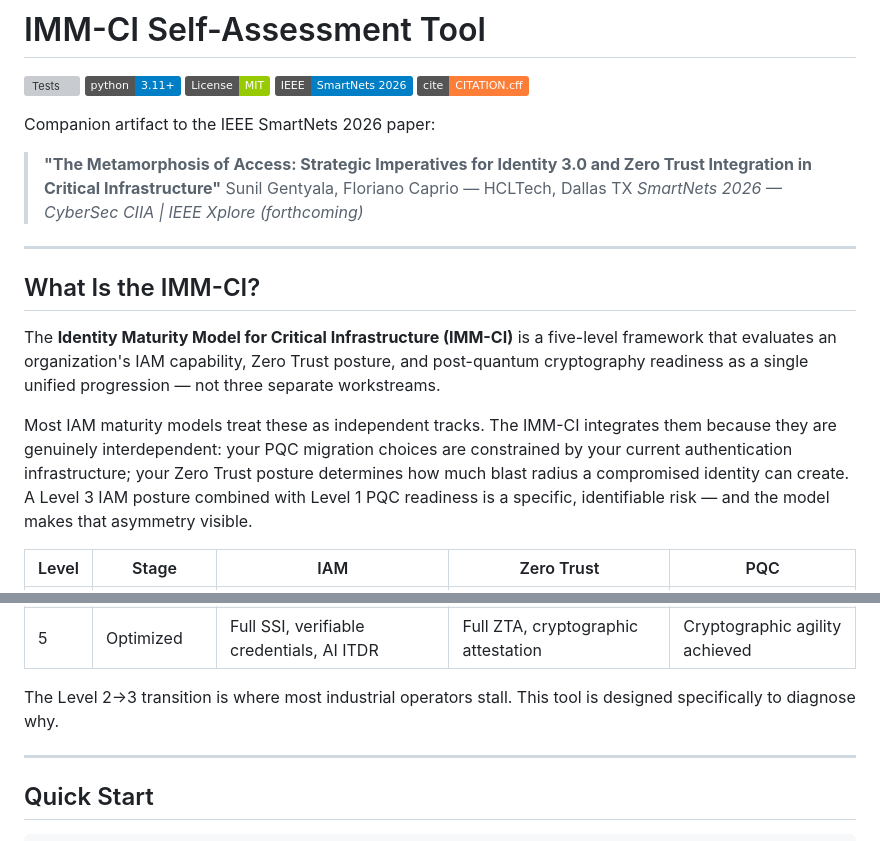
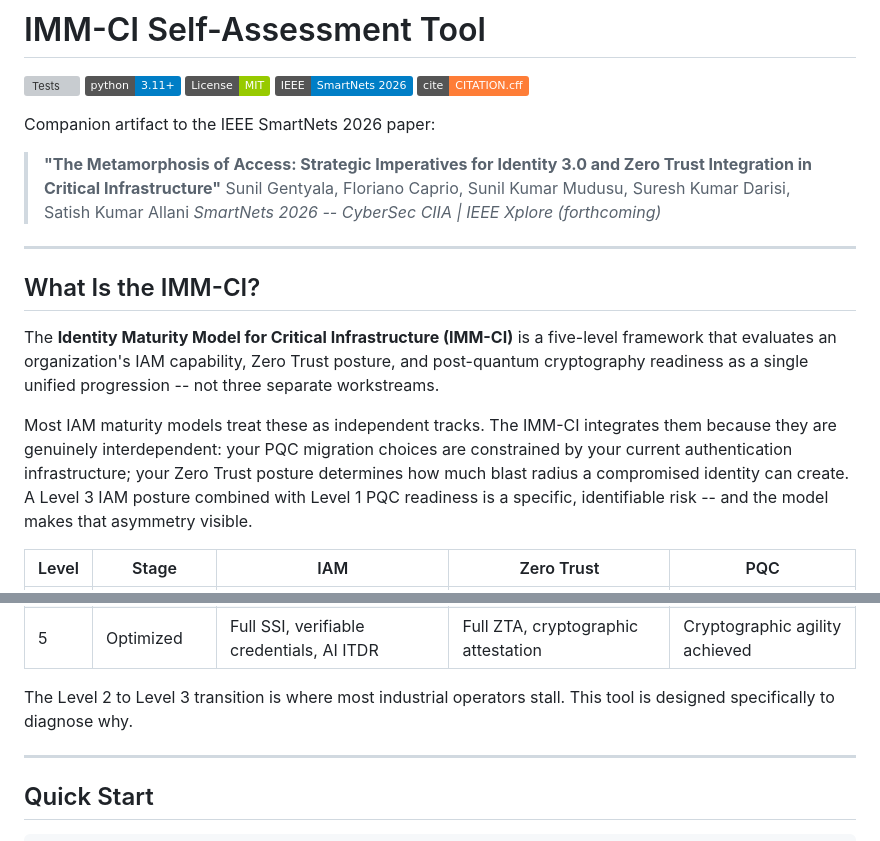
Before and after one commit to sunilgentyala/imm-ci-framework, a Markdown page: README.md, 2 parts joined by grey strips. Rendered like a GitHub page; badges without logos; grey boxes are pictures that could not be loaded.

```diff
--- a/README.md
+++ b/README.md
@@ -9,16 +9,16 @@
 Companion artifact to the IEEE SmartNets 2026 paper:
 
 > **"The Metamorphosis of Access: Strategic Imperatives for Identity 3.0 and Zero Trust Integration in Critical Infrastructure"**
-> Sunil Gentyala, Floriano Caprio — HCLTech, Dallas TX
-> *SmartNets 2026 — CyberSec CIIA | IEEE Xplore (forthcoming)*
+> Sunil Gentyala, Floriano Caprio, Sunil Kumar Mudusu, Suresh Kumar Darisi, Satish Kumar Allani
+> *SmartNets 2026 -- CyberSec CIIA | IEEE Xplore (forthcoming)*
 
 ---
 
 ## What Is the IMM-CI?
 
-The **Identity Maturity Model for Critical Infrastructure (IMM-CI)** is a five-level framework that evaluates an organization's IAM capability, Zero Trust posture, and post-quantum cryptography readiness as a single unified progression — not three separate workstreams.
+The **Identity Maturity Model for Critical Infrastructure (IMM-CI)** is a five-level framework that evaluates an organization's IAM capability, Zero Trust posture, and post-quantum cryptography readiness as a single unified progression -- not three separate workstreams.
 
-Most IAM maturity models treat these as independent tracks. The IMM-CI integrates them because they are genuinely interdependent: your PQC migration choices are constrained by your current authentication infrastructure; your Zero Trust posture determines how much blast radius a compromised identity can create. A Level 3 IAM posture combined with Level 1 PQC readiness is a specific, identifiable risk — and the model makes that asymmetry visible.
+Most IAM maturity models treat these as independent tracks. The IMM-CI integrates them because they are genuinely interdependent: your PQC migration choices are constrained by your current authentication infrastructure; your Zero Trust posture determines how much blast radius a compromised identity can create. A Level 3 IAM posture combined with Level 1 PQC readiness is a specific, identifiable risk -- and the model makes that asymmetry visible.
 
 | Level | Stage | IAM | Zero Trust | PQC |
 |-------|-------|-----|------------|-----|
@@ -28,7 +28,7 @@ Most IAM maturity models treat these as independent tracks. The IMM-CI integrate
 | 4 | Managed | SPIFFE/SPIRE, DIDs piloted, SSF integrated | Continuous evaluation, behavioral analytics | ML-KEM/ML-DSA in production |
 | 5 | Optimized | Full SSI, verifiable credentials, AI ITDR | Full ZTA, cryptographic attestation | Cryptographic agility achieved |
 
-The Level 2→3 transition is where most industrial operators stall. This tool is designed specifically to diagnose why.
+The Level 2 to Level 3 transition is where most industrial operators stall. This tool is designed specifically to diagnose why.
 
 ---
 
```
Also changed, not shown: other parts of README.md (+28 -15 lines).
